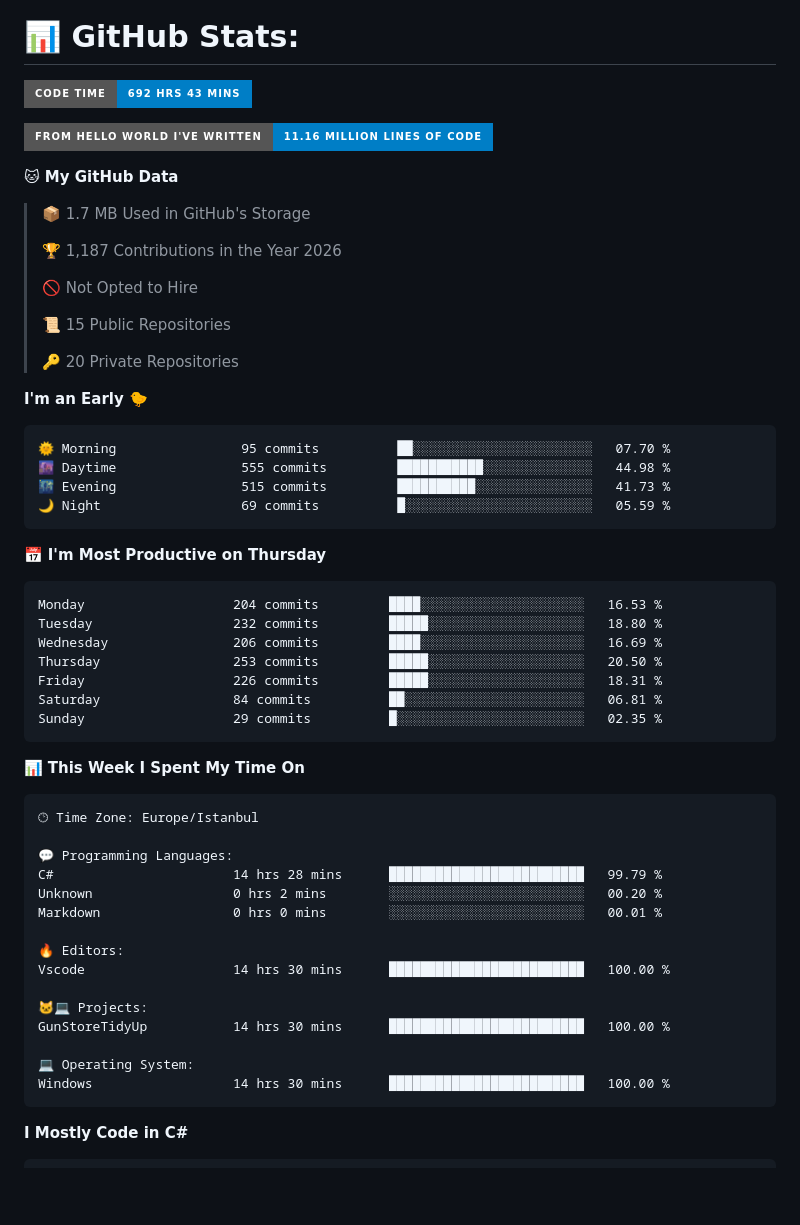
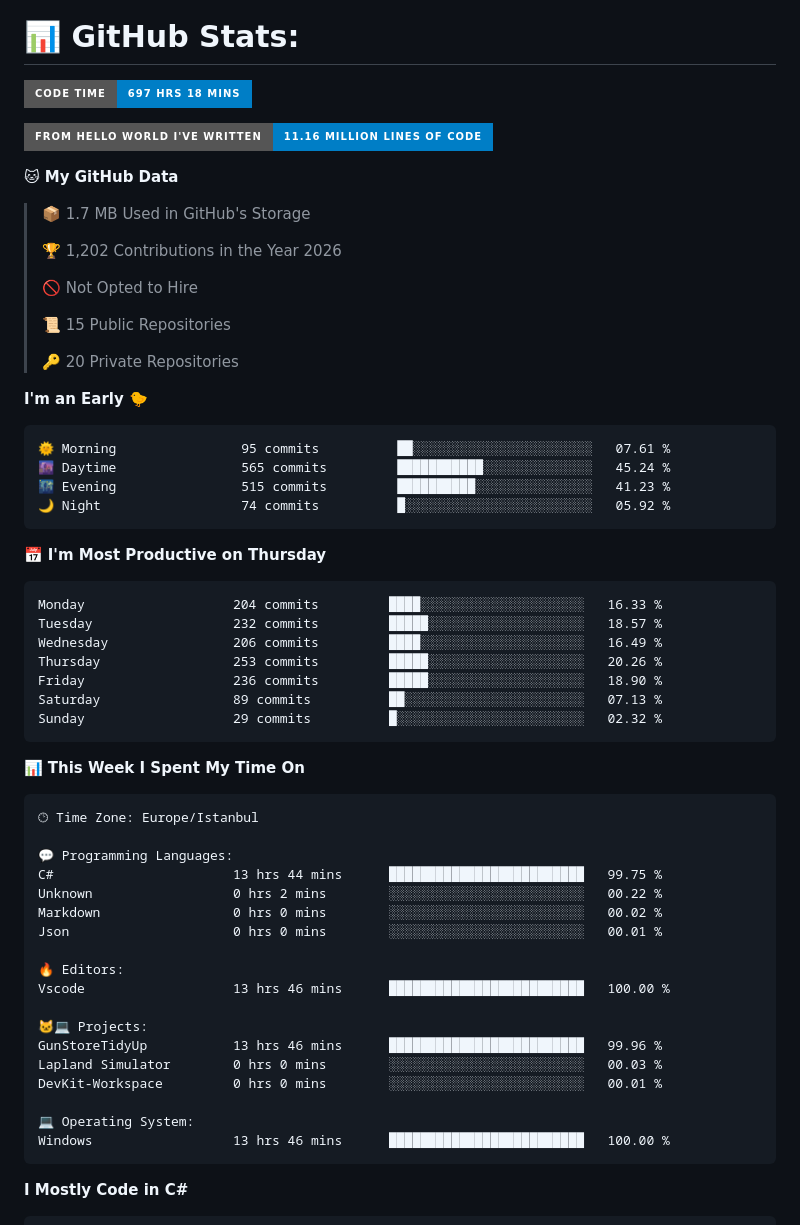
Before and after one commit to BurakOzdemir12/BurakOzdemir12, a Markdown page: README.md, the part around one of its changes. Drawn GitHub-style; badges without logos; blank space fills up the shorter version.

Commit message:
Updated with Dev Metrics [skip ci]

````diff
--- a/README.md
+++ b/README.md
@@ -35,7 +35,7 @@ My portfolio games [itch.io](https://brk12.itch.io/)
 <p align="center" class="">
 
 <!--START_SECTION:waka-->
-![Code Time](http://img.shields.io/badge/Code%20Time-692%20hrs%2043%20mins-blue?style=for-the-badge)
+![Code Time](http://img.shields.io/badge/Code%20Time-697%20hrs%2018%20mins-blue?style=for-the-badge)
 
 ![Lines of code](https://img.shields.io/badge/From%20Hello%20World%20I%27ve%20Written-11.16%20million%20lines%20of%20code-blue?style=for-the-badge)
 
@@ -43,7 +43,7 @@ My portfolio games [itch.io](https://brk12.itch.io/)
 
 > 📦 1.7 MB Used in GitHub's Storage
  >
-> 🏆 1,187 Contributions in the Year 2026
+> 🏆 1,202 Contributions in the Year 2026
  >
 > 🚫 Not Opted to Hire
  >
@@ -54,21 +54,21 @@ My portfolio games [itch.io](https://brk12.itch.io/)
 **I'm an Early 🐤**
 
 ```text
-🌞 Morning                95 commits          ██░░░░░░░░░░░░░░░░░░░░░░░   07.70 %
-🌆 Daytime                555 commits         ███████████░░░░░░░░░░░░░░   44.98 %
-🌃 Evening                515 commits         ██████████░░░░░░░░░░░░░░░   41.73 %
-🌙 Night                  69 commits          █░░░░░░░░░░░░░░░░░░░░░░░░   05.59 %
+🌞 Morning                95 commits          ██░░░░░░░░░░░░░░░░░░░░░░░   07.61 %
+🌆 Daytime                565 commits         ███████████░░░░░░░░░░░░░░   45.24 %
+🌃 Evening                515 commits         ██████████░░░░░░░░░░░░░░░   41.23 %
+🌙 Night                  74 commits          █░░░░░░░░░░░░░░░░░░░░░░░░   05.92 %
 ```
 📅 **I'm Most Productive on Thursday**
 
 ```text
-Monday                   204 commits         ████░░░░░░░░░░░░░░░░░░░░░   16.53 %
-Tuesday                  232 commits         █████░░░░░░░░░░░░░░░░░░░░   18.80 %
-Wednesday                206 commits         ████░░░░░░░░░░░░░░░░░░░░░   16.69 %
-Thursday                 253 commits         █████░░░░░░░░░░░░░░░░░░░░   20.50 %
-Friday                   226 commits         █████░░░░░░░░░░░░░░░░░░░░   18.31 %
-Saturday                 84 commits          ██░░░░░░░░░░░░░░░░░░░░░░░   06.81 %
-Sunday                   29 commits          █░░░░░░░░░░░░░░░░░░░░░░░░   02.35 %
+Monday                   204 commits         ████░░░░░░░░░░░░░░░░░░░░░   16.33 %
+Tuesday                  232 commits         █████░░░░░░░░░░░░░░░░░░░░   18.57 %
+Wednesday                206 commits         ████░░░░░░░░░░░░░░░░░░░░░   16.49 %
+Thursday                 253 commits         █████░░░░░░░░░░░░░░░░░░░░   20.26 %
+Friday                   236 commits         █████░░░░░░░░░░░░░░░░░░░░   18.90 %
+Saturday                 89 commits          ██░░░░░░░░░░░░░░░░░░░░░░░   07.13 %
+Sunday                   29 commits          █░░░░░░░░░░░░░░░░░░░░░░░░   02.32 %
 ```
 
 
@@ -78,18 +78,21 @@ Sunday                   29 commits          █░░░░░░░░░░
 🕑︎ Time Zone: Europe/Istanbul
 
 💬 Programming Languages:
-C#                       14 hrs 28 mins      █████████████████████████   99.79 %
-Unknown                  0 hrs 2 mins        ░░░░░░░░░░░░░░░░░░░░░░░░░   00.20 %
-Markdown                 0 hrs 0 mins        ░░░░░░░░░░░░░░░░░░░░░░░░░   00.01 %
+C#                       13 hrs 44 mins      █████████████████████████   99.75 %
+Unknown                  0 hrs 2 mins        ░░░░░░░░░░░░░░░░░░░░░░░░░   00.22 %
+Markdown                 0 hrs 0 mins        ░░░░░░░░░░░░░░░░░░░░░░░░░   00.02 %
+Json                     0 hrs 0 mins        ░░░░░░░░░░░░░░░░░░░░░░░░░   00.01 %
 
 🔥 Editors:
-Vscode                   14 hrs 30 mins      █████████████████████████   100.00 %
+Vscode                   13 hrs 46 mins      █████████████████████████   100.00 %
 
 🐱‍💻 Projects:
-GunStoreTidyUp           14 hrs 30 mins      █████████████████████████   100.00 %
+GunStoreTidyUp           13 hrs 46 mins      █████████████████████████   99.96 %
+Lapland Simulator        0 hrs 0 mins        ░░░░░░░░░░░░░░░░░░░░░░░░░   00.03 %
+DevKit-Workspace         0 hrs 0 mins        ░░░░░░░░░░░░░░░░░░░░░░░░░   00.01 %
 
 💻 Operating System:
-Windows                  14 hrs 30 mins      █████████████████████████   100.00 %
+Windows                  13 hrs 46 mins      █████████████████████████   100.00 %
 ```
 
 **I Mostly Code in C#**
````
Also changed, not shown: other parts of README.md (+1 -1 lines), assets/bar_graph.png.
